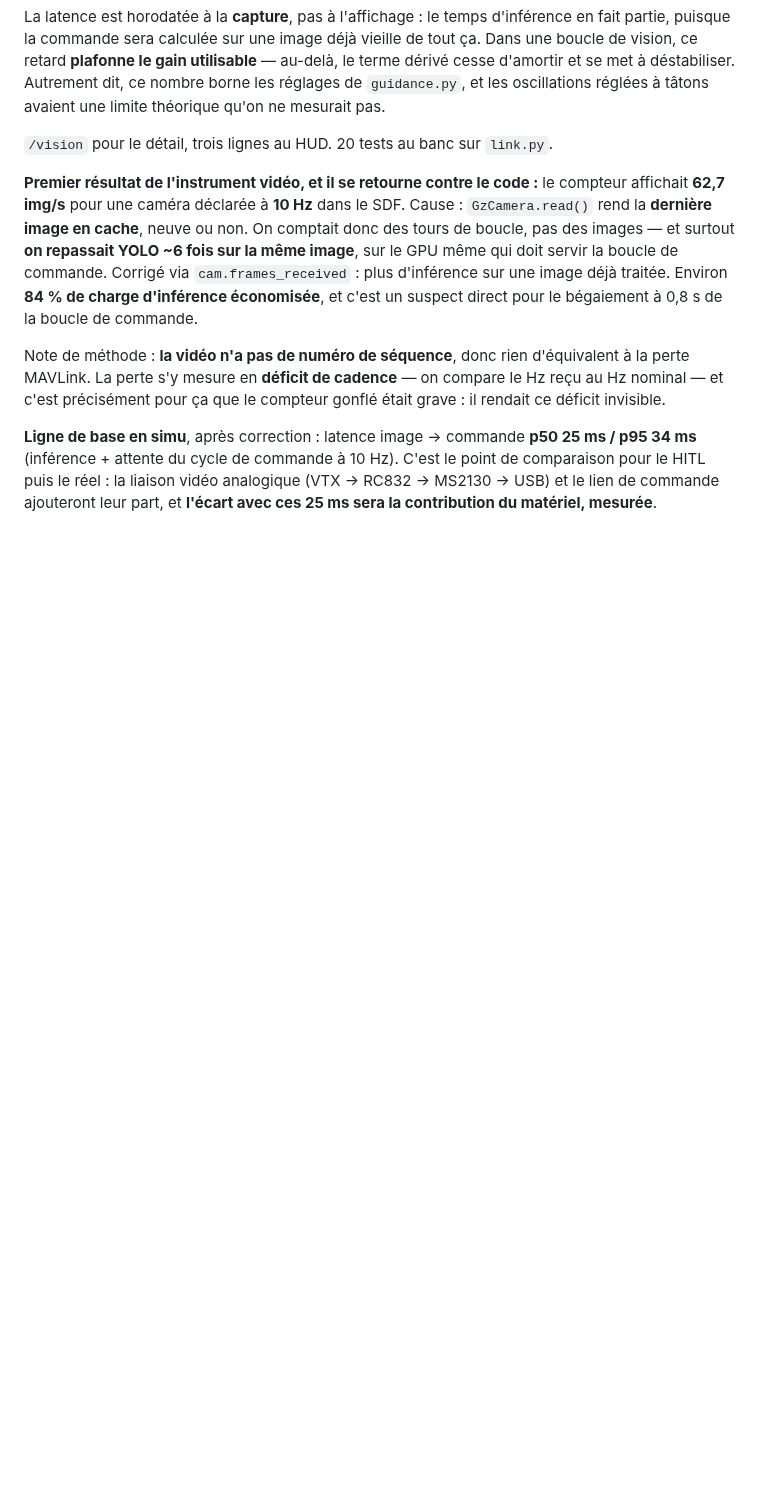
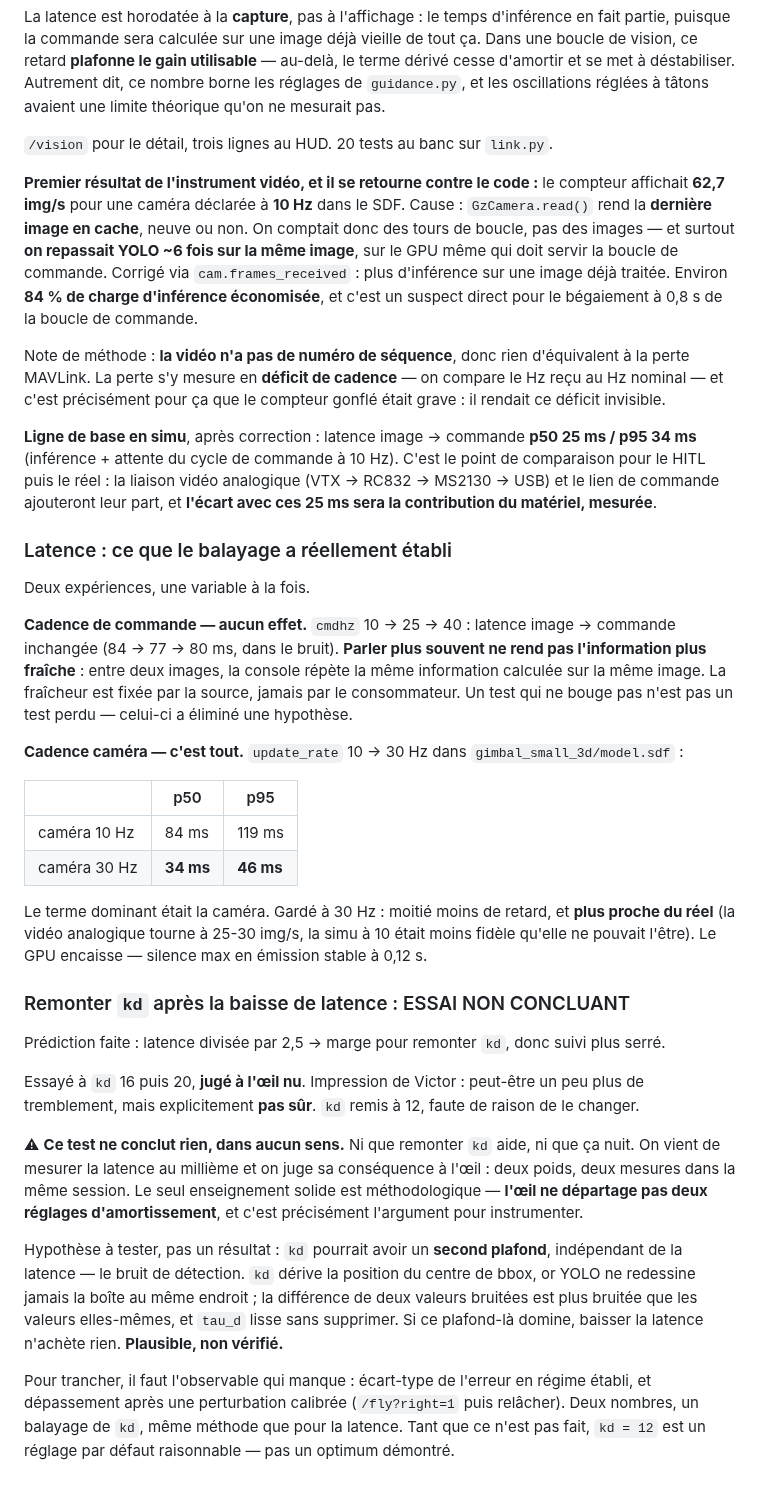
Before and after one commit to victormonnot/argos, a Markdown page: docs/journal.md, the part around one of its changes. Rendered like a GitHub page; blank space fills up the shorter version.

```diff
--- a/docs/journal.md
+++ b/docs/journal.md
@@ -2410,3 +2425,47 @@ et c'est précisément pour ça que le compteur gonflé était grave : il rendai
 (inférence + attente du cycle de commande à 10 Hz). C'est le point de comparaison pour le HITL
 puis le réel : la liaison vidéo analogique (VTX → RC832 → MS2130 → USB) et le lien de commande
 ajouteront leur part, et **l'écart avec ces 25 ms sera la contribution du matériel, mesurée**.
+
+### Latence : ce que le balayage a réellement établi
+
+Deux expériences, une variable à la fois.
+
+**Cadence de commande — aucun effet.** `cmdhz` 10 → 25 → 40 : latence image → commande
+inchangée (84 → 77 → 80 ms, dans le bruit). **Parler plus souvent ne rend pas l'information plus
+fraîche** : entre deux images, la console répète la même information calculée sur la même image.
+La fraîcheur est fixée par la source, jamais par le consommateur. Un test qui ne bouge pas n'est
+pas un test perdu — celui-ci a éliminé une hypothèse.
+
+**Cadence caméra — c'est tout.** `update_rate` 10 → 30 Hz dans `gimbal_small_3d/model.sdf` :
+
+| | p50 | p95 |
+|---|---|---|
+| caméra 10 Hz | 84 ms | 119 ms |
+| caméra 30 Hz | **34 ms** | **46 ms** |
+
+Le terme dominant était la caméra. Gardé à 30 Hz : moitié moins de retard, et **plus proche du
+réel** (la vidéo analogique tourne à 25-30 img/s, la simu à 10 était moins fidèle qu'elle ne
+pouvait l'être). Le GPU encaisse — silence max en émission stable à 0,12 s.
+
+### Remonter `kd` après la baisse de latence : ESSAI NON CONCLUANT
+
+Prédiction faite : latence divisée par 2,5 → marge pour remonter `kd`, donc suivi plus serré.
+
+Essayé à `kd` 16 puis 20, **jugé à l'œil nu**. Impression de Victor : peut-être un peu plus de
+tremblement, mais explicitement **pas sûr**. `kd` remis à 12, faute de raison de le changer.
+
+⚠ **Ce test ne conclut rien, dans aucun sens.** Ni que remonter `kd` aide, ni que ça nuit. On
+vient de mesurer la latence au millième et on juge sa conséquence à l'œil : deux poids, deux
+mesures dans la même session. Le seul enseignement solide est méthodologique — **l'œil ne
+départage pas deux réglages d'amortissement**, et c'est précisément l'argument pour instrumenter.
+
+Hypothèse à tester, pas un résultat : `kd` pourrait avoir un **second plafond**, indépendant de
+la latence — le bruit de détection. `kd` dérive la position du centre de bbox, or YOLO ne
+redessine jamais la boîte au même endroit ; la différence de deux valeurs bruitées est plus
+bruitée que les valeurs elles-mêmes, et `tau_d` lisse sans supprimer. Si ce plafond-là domine,
+baisser la latence n'achète rien. **Plausible, non vérifié.**
+
+Pour trancher, il faut l'observable qui manque : écart-type de l'erreur en régime établi, et
+dépassement après une perturbation calibrée (`/fly?right=1` puis relâcher). Deux nombres, un
+balayage de `kd`, même méthode que pour la latence. Tant que ce n'est pas fait, `kd = 12` est un
+réglage par défaut raisonnable — pas un optimum démontré.
```
Also changed, not shown: other parts of docs/journal.md (+42 -27 lines).
